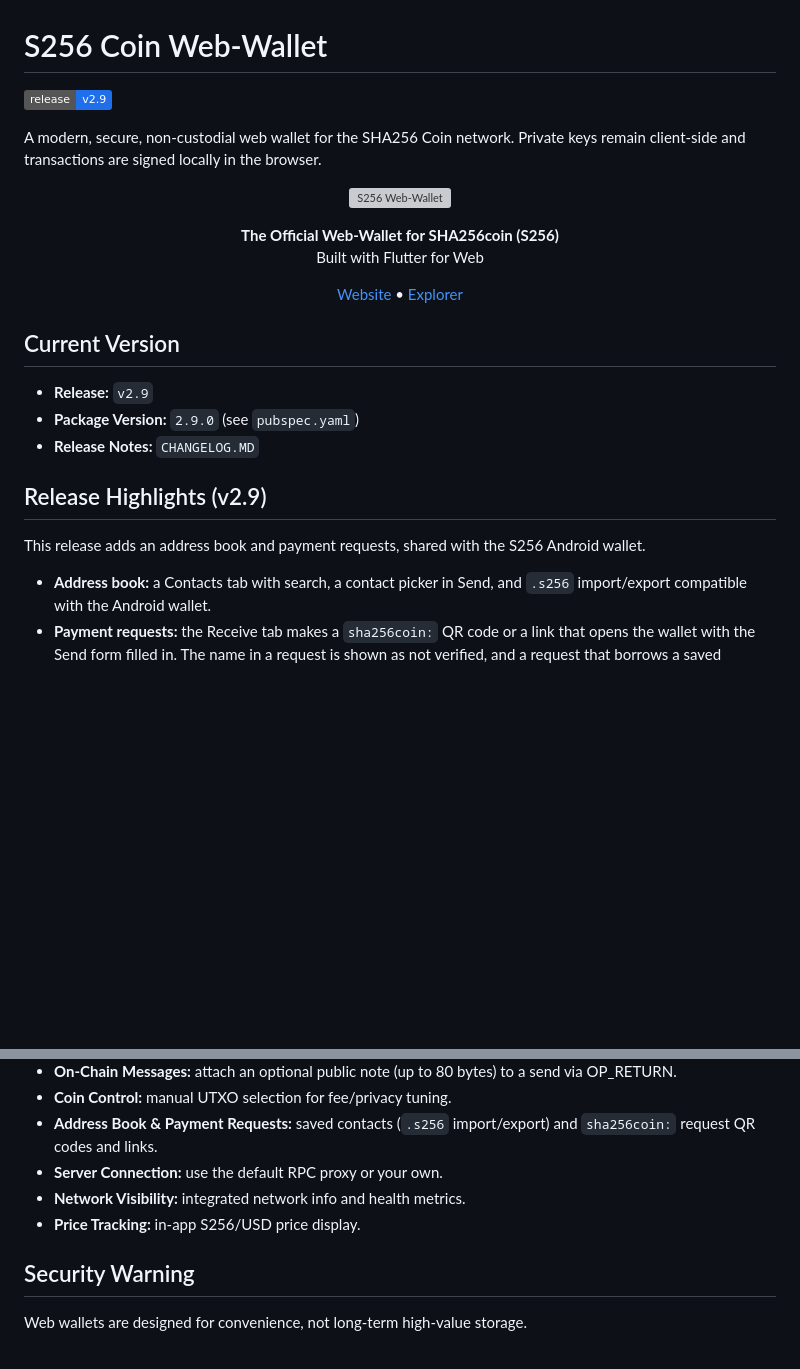
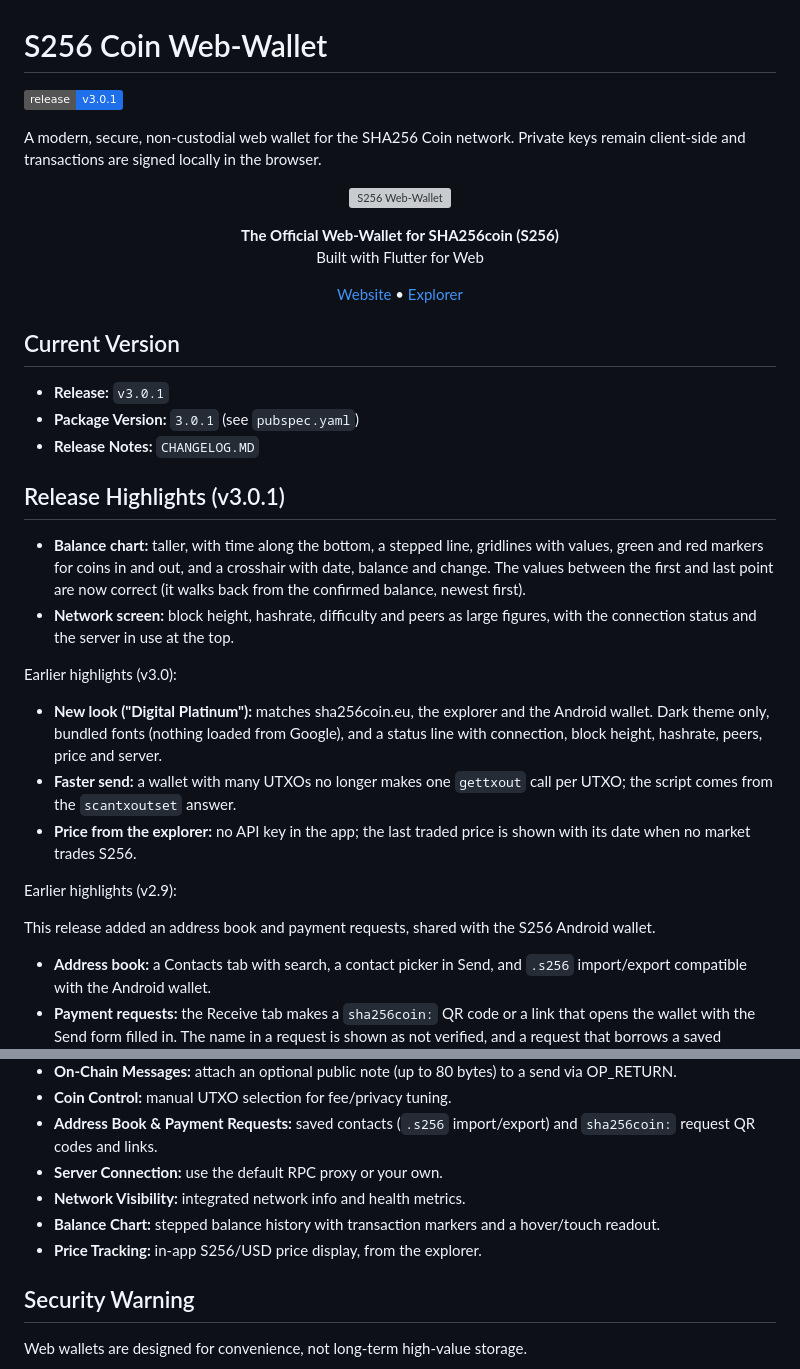
Before and after one commit to sha256coin/web-wallet, a Markdown page: README.md, 2 parts joined by grey strips. GitHub-like rendering; badges without logos; blank space fills up the shorter version; grey boxes are pictures that could not be loaded.

Commit message:
update: README for version 3.0.1
Co-Authored-By: Claude Sonnet 5.5 <noreply@anthropic.com>

```diff
--- a/README.md
+++ b/README.md
@@ -1,6 +1,6 @@
 # S256 Coin Web-Wallet
 
-![Version](https://img.shields.io/badge/release-v2.9-1f6feb)
+![Version](https://img.shields.io/badge/release-v3.0.1-1f6feb)
 
 A modern, secure, non-custodial web wallet for the SHA256 Coin network. Private keys remain client-side and transactions are signed locally in the browser.
 
@@ -20,13 +20,24 @@ A modern, secure, non-custodial web wallet for the SHA256 Coin network. Private
 
 ## Current Version
 
-- **Release:** `v2.9`
-- **Package Version:** `2.9.0` (see `pubspec.yaml`)
+- **Release:** `v3.0.1`
+- **Package Version:** `3.0.1` (see `pubspec.yaml`)
 - **Release Notes:** `CHANGELOG.MD`
 
-## Release Highlights (v2.9)
+## Release Highlights (v3.0.1)
 
-This release adds an address book and payment requests, shared with the S256 Android wallet.
+- **Balance chart:** taller, with time along the bottom, a stepped line, gridlines with values, green and red markers for coins in and out, and a crosshair with date, balance and change. The values between the first and last point are now correct (it walks back from the confirmed balance, newest first).
+- **Network screen:** block height, hashrate, difficulty and peers as large figures, with the connection status and the server in use at the top.
+
+Earlier highlights (v3.0):
+
+- **New look ("Digital Platinum"):** matches sha256coin.eu, the explorer and the Android wallet. Dark theme only, bundled fonts (nothing loaded from Google), and a status line with connection, block height, hashrate, peers, price and server.
+- **Faster send:** a wallet with many UTXOs no longer makes one `gettxout` call per UTXO; the script comes from the `scantxoutset` answer.
+- **Price from the explorer:** no API key in the app; the last traded price is shown with its date when no market trades S256.
+
+Earlier highlights (v2.9):
+
+This release added an address book and payment requests, shared with the S256 Android wallet.
 
 - **Address book:** a Contacts tab with search, a contact picker in Send, and `.s256` import/export compatible with the Android wallet.
 - **Payment requests:** the Receive tab makes a `sha256coin:` QR code or a link that opens the wallet with the Send form filled in. The name in a request is shown as not verified, and a request that borrows a saved contact's name gets a warning.
@@ -73,7 +84,8 @@ For full version history and details, see `CHANGELOG.MD`.
 - **Address Book & Payment Requests:** saved contacts (`.s256` import/export) and `sha256coin:` request QR codes and links.
 - **Server Connection:** use the default RPC proxy or your own.
 - **Network Visibility:** integrated network info and health metrics.
-- **Price Tracking:** in-app S256/USD price display.
+- **Balance Chart:** stepped balance history with transaction markers and a hover/touch readout.
+- **Price Tracking:** in-app S256/USD price display, from the explorer.
 
 ## Security Warning
 
```
